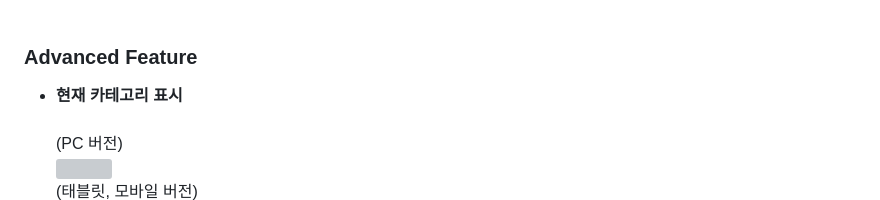
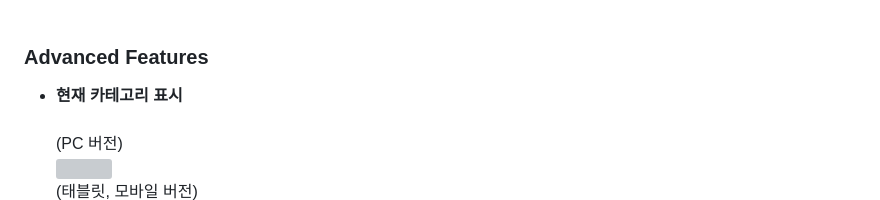
Before and after one commit to kminjoo9093/NewsPop-project, a Markdown page: README.md, the part around the change. Rendered like a GitHub page; grey boxes are pictures that could not be loaded.

```diff
--- a/README.md
+++ b/README.md
@@ -23,7 +23,7 @@ Demo : https://kminjoo9093.github.io/NewsPop-project/index.html
 - jQuery
   <br><br>
 
-### **Advanced Feature**
+### **Advanced Features**
 
 - **현재 카테고리 표시**<br><br>
   (PC 버전)<br>
```
